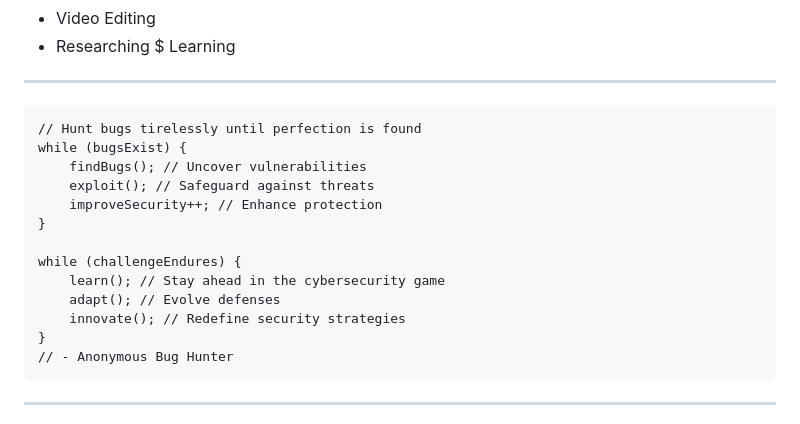
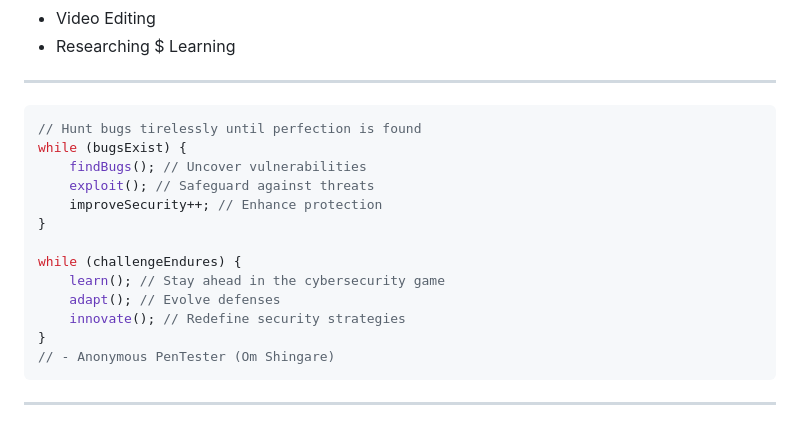
Before and after one commit to ShingareOm/ShingareOm, a Markdown page: README.md, the part around the change. GitHub-like rendering; folded sections open.

````diff
--- a/README.md
+++ b/README.md
@@ -129,7 +129,7 @@
 
 
 ---
-```
+``` scss
 // Hunt bugs tirelessly until perfection is found
 while (bugsExist) {
     findBugs(); // Uncover vulnerabilities
@@ -142,7 +142,7 @@ while (challengeEndures) {
     adapt(); // Evolve defenses
     innovate(); // Redefine security strategies
 }
-// - Anonymous Bug Hunter
+// - Anonymous PenTester (Om Shingare)
 ```
 
 <hr />
````
